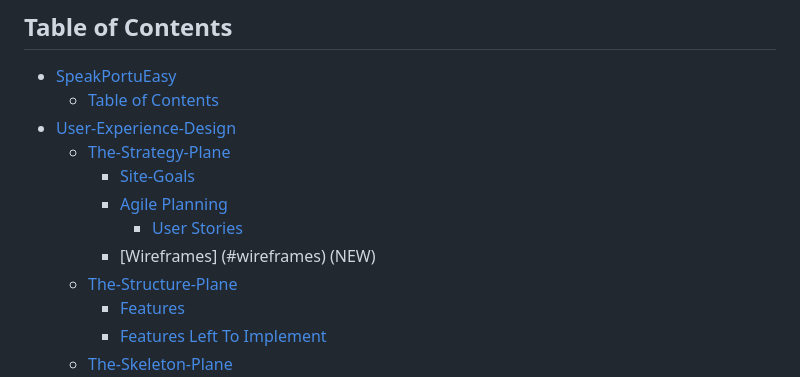
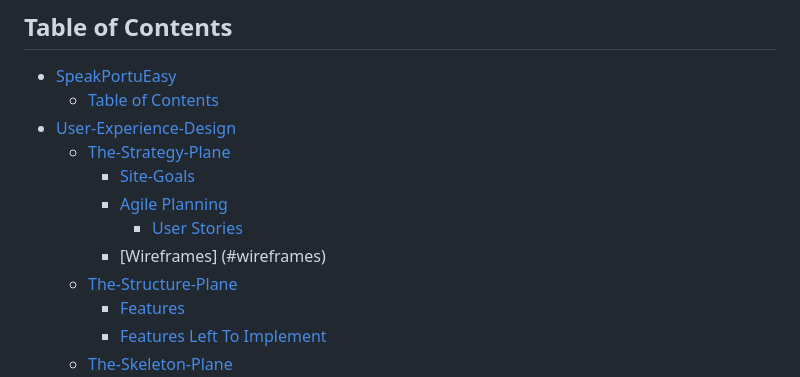
Before and after one commit to MariaPadilha32/SpeakPortuEasy, a Markdown page: README.md, the part around the change. Rendered like a GitHub page.

```diff
--- a/README.md
+++ b/README.md
@@ -13,7 +13,7 @@ You can access the live application at this link: [Live Site - SpeakPortuEay](ht
     - [Site-Goals](#site-goals)
     - [Agile Planning](#agile-planning)
       - [User Stories](#user-stories)
-	- [Wireframes] (#wireframes) (NEW)
+	- [Wireframes] (#wireframes)
   - [The-Structure-Plane](#the-structure-plane)
     - [Features](#features)
     - [Features Left To Implement](#features-left-to-implement)
```
